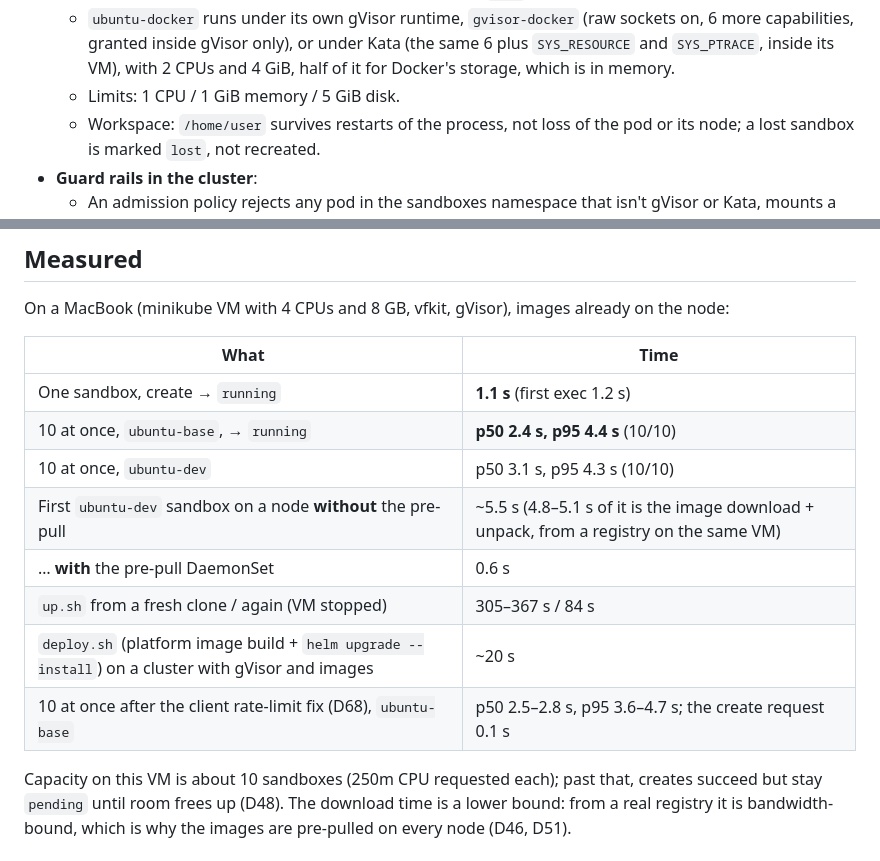
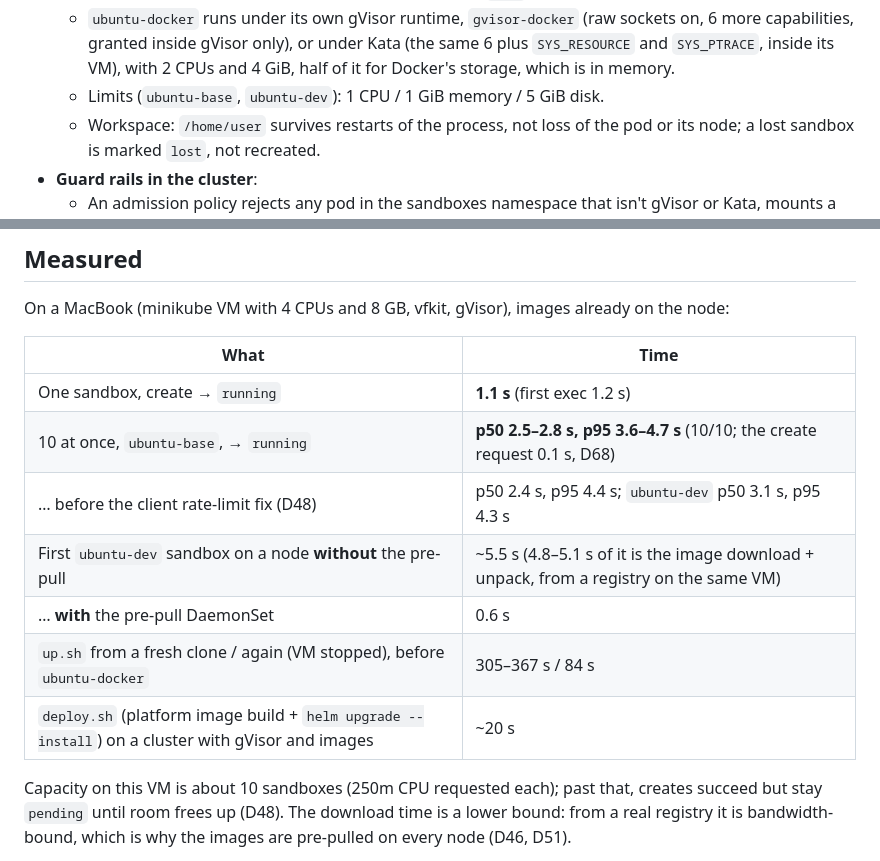
Before and after one commit to qfliu/sandbox-provider-temper, a Markdown page: README.md, 2 parts joined by grey strips. GitHub-like rendering.

```diff
--- a/README.md
+++ b/README.md
@@ -122,7 +122,7 @@ flowchart LR
     (raw sockets on, 6 more capabilities, granted inside gVisor only), or
     under Kata (the same 6 plus `SYS_RESOURCE` and `SYS_PTRACE`, inside its VM), with 2 CPUs
     and 4 GiB, half of it for Docker's storage, which is in memory.
-  - Limits: 1 CPU / 1 GiB memory / 5 GiB disk.
+  - Limits (`ubuntu-base`, `ubuntu-dev`): 1 CPU / 1 GiB memory / 5 GiB disk.
   - Workspace: `/home/user` survives restarts of the process, not loss of the
     pod or its node; a lost sandbox is marked `lost`, not recreated.
 - **Guard rails in the cluster**:
@@ -226,13 +226,12 @@ already on the node:
 | What | Time |
 |---|---|
 | One sandbox, create → `running` | **1.1 s** (first exec 1.2 s) |
-| 10 at once, `ubuntu-base`, → `running` | **p50 2.4 s, p95 4.4 s** (10/10) |
-| 10 at once, `ubuntu-dev` | p50 3.1 s, p95 4.3 s (10/10) |
+| 10 at once, `ubuntu-base`, → `running` | **p50 2.5–2.8 s, p95 3.6–4.7 s** (10/10; the create request 0.1 s, D68) |
+| … before the client rate-limit fix (D48) | p50 2.4 s, p95 4.4 s; `ubuntu-dev` p50 3.1 s, p95 4.3 s |
 | First `ubuntu-dev` sandbox on a node **without** the pre-pull | ~5.5 s (4.8–5.1 s of it is the image download + unpack, from a registry on the same VM) |
 | … **with** the pre-pull DaemonSet | 0.6 s |
-| `up.sh` from a fresh clone / again (VM stopped) | 305–367 s / 84 s |
+| `up.sh` from a fresh clone / again (VM stopped), before `ubuntu-docker` | 305–367 s / 84 s |
 | `deploy.sh` (platform image build + `helm upgrade --install`) on a cluster with gVisor and images | ~20 s |
-| 10 at once after the client rate-limit fix (D68), `ubuntu-base` | p50 2.5–2.8 s, p95 3.6–4.7 s; the create request 0.1 s |
 
 Capacity on this VM is about 10 sandboxes (250m CPU requested each); past
 that, creates succeed but stay `pending` until room frees up (D48). The
```
Also changed, not shown: other parts of README.md (+0 -1 lines), DESIGN.md (+1 -1 lines), WRITEUP.md (+13 -12 lines).
